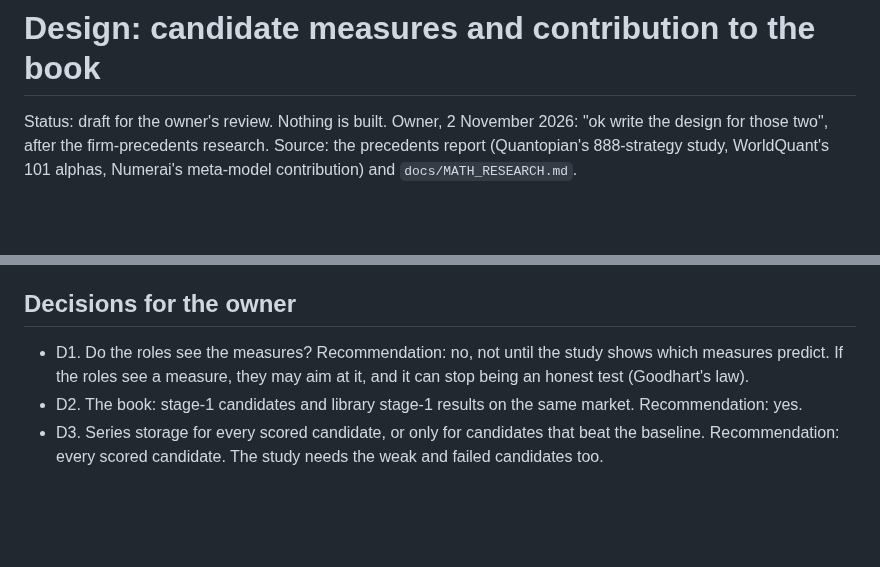
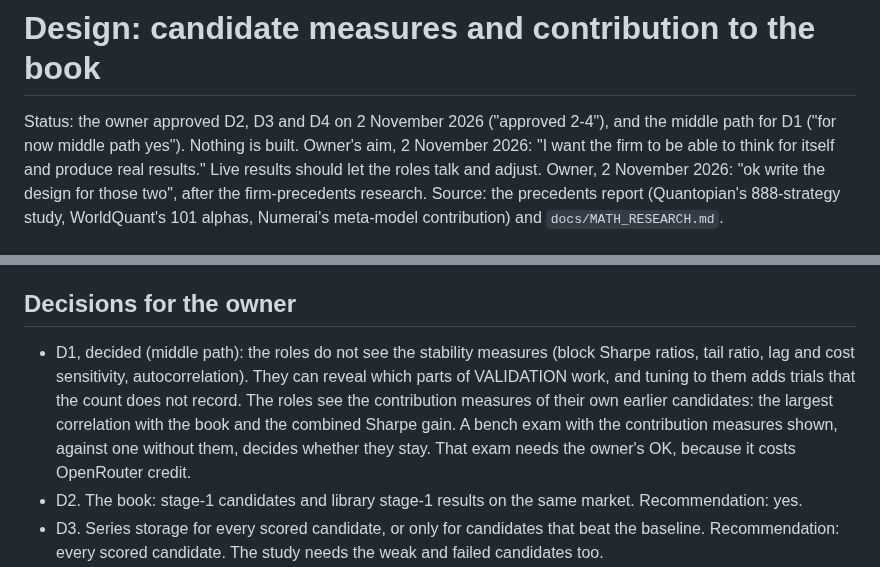
Before and after one commit to BGonnermann/Compertum, a Markdown page: docs/CANDIDATE_MEASURES_DESIGN.md, 2 parts joined by grey strips. Drawn GitHub-style; blank space fills up the shorter version.

Commit message:
Candidate measures design: owner approved D2-D4 and the middle path for D1 (stability measures hidden, contribution measures shown, bench exam decides)
Co-Authored-By: Claude Opus 5.5 <noreply@anthropic.com>
Claude-Session: https://claude.ai/code/session_01Ff9Y1bkRFrdcfCmncYUybf

```diff
--- a/docs/CANDIDATE_MEASURES_DESIGN.md
+++ b/docs/CANDIDATE_MEASURES_DESIGN.md
@@ -1,6 +1,7 @@
 # Design: candidate measures and contribution to the book
 
-Status: draft for the owner's review. Nothing is built.
+Status: the owner approved D2, D3 and D4 on 2 November 2026 ("approved 2-4"), and the middle path for D1 ("for now middle path yes"). Nothing is built.
+Owner's aim, 2 November 2026: "I want the firm to be able to think for itself and produce real results." Live results should let the roles talk and adjust.
 Owner, 2 November 2026: "ok write the design for those two", after the firm-precedents research.
 Source: the precedents report (Quantopian's 888-strategy study, WorldQuant's 101 alphas, Numerai's meta-model contribution) and `docs/MATH_RESEARCH.md`.
 
@@ -87,7 +88,10 @@ A report tool, `tools/measure_study.py`, reads the ledger and the series files.
 
 ## Decisions for the owner
 
-- D1. Do the roles see the measures? Recommendation: no, not until the study shows which measures predict. If the roles see a measure, they may aim at it, and it can stop being an honest test (Goodhart's law).
+- D1, decided (middle path): the roles do not see the stability measures (block Sharpe ratios, tail ratio, lag and cost sensitivity, autocorrelation).
+  They can reveal which parts of VALIDATION work, and tuning to them adds trials that the count does not record.
+  The roles see the contribution measures of their own earlier candidates: the largest correlation with the book and the combined Sharpe gain.
+  A bench exam with the contribution measures shown, against one without them, decides whether they stay. That exam needs the owner's OK, because it costs OpenRouter credit.
 - D2. The book: stage-1 candidates and library stage-1 results on the same market. Recommendation: yes.
 - D3. Series storage for every scored candidate, or only for candidates that beat the baseline. Recommendation: every scored candidate. The study needs the weak and failed candidates too.
 - D4. The early proxy (first two thirds against the last third of VALIDATION). Recommendation: yes, reported as a proxy and never as vault evidence.
```
